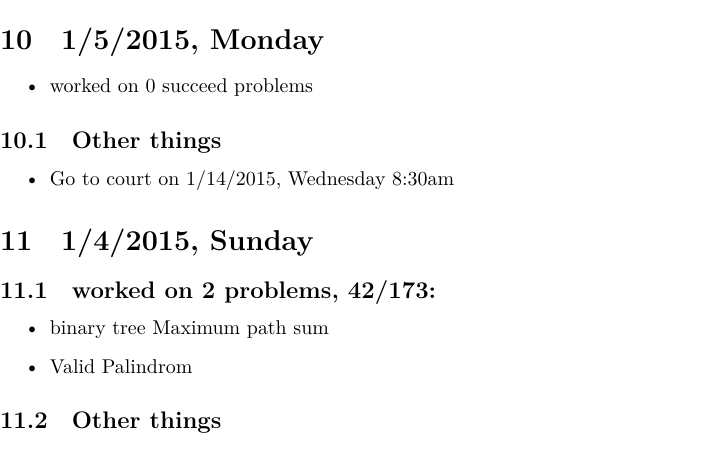
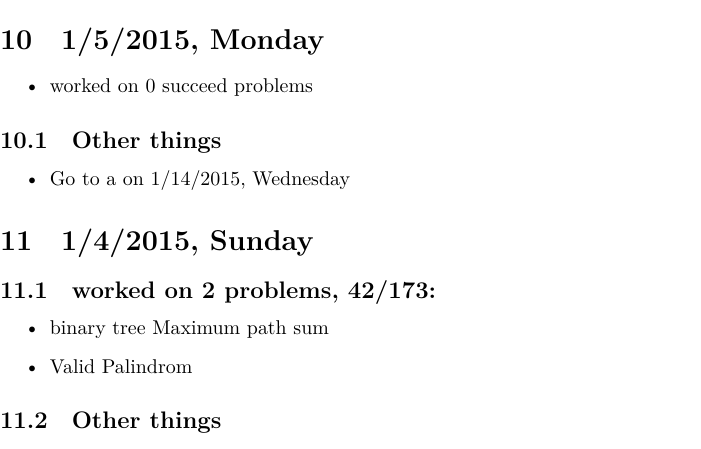
Before and after one commit to deepwateroooMe/myAlgorithms, a LaTeX document (readme.tex): part of page 4 of 10, cut so that both start at the same text. Compiled offline with XeLaTeX; a missing font is replaced by an installed copy or a similar font.

```diff
--- a/readme.tex
+++ b/readme.tex
@@ -154,7 +154,7 @@
 \subsection{Other things}
 \label{sec-10-1}
 \begin{itemize}
-\item Go to court on 1/14/2015, Wednesday 8:30am
+\item Go to a on 1/14/2015, Wednesday
 \end{itemize}
 \section{1/4/2015, Sunday}
 \label{sec-11}
```
Also changed, not shown: readme.pdf, readme.tex (2 more changed lines), 1 other file.
